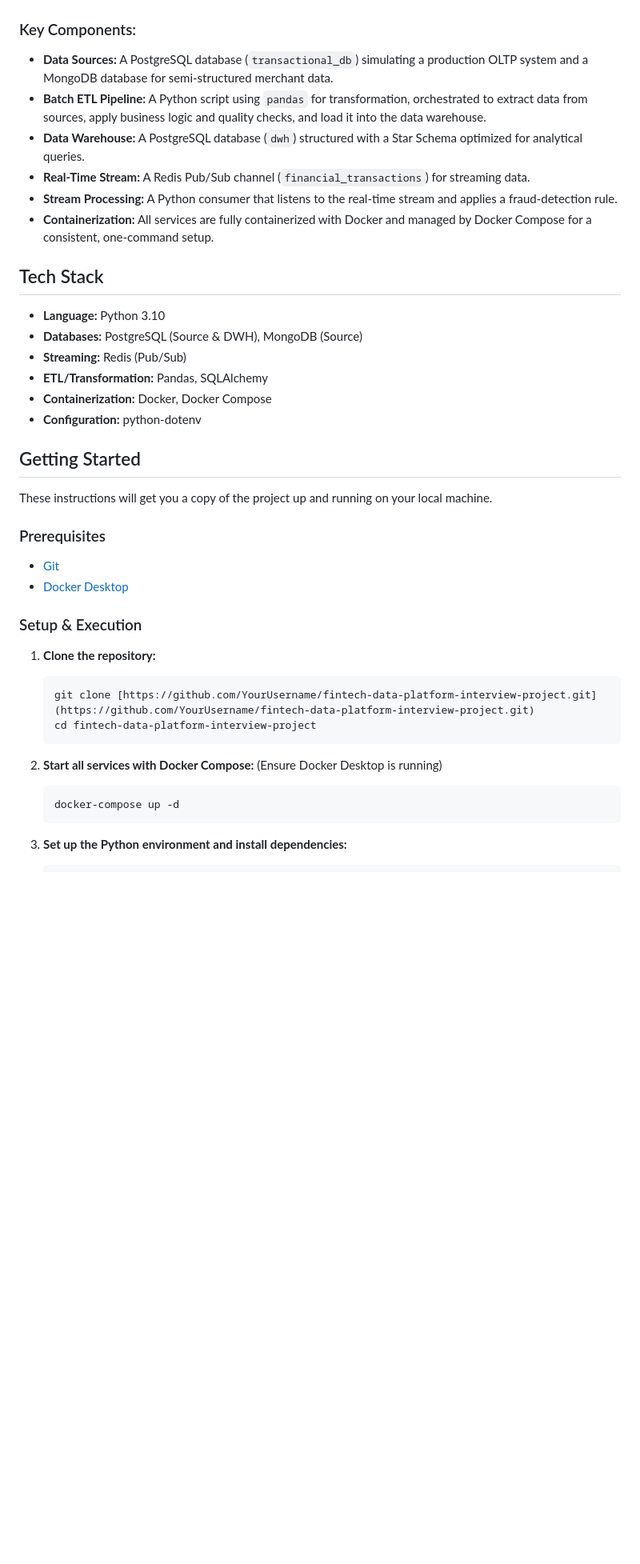
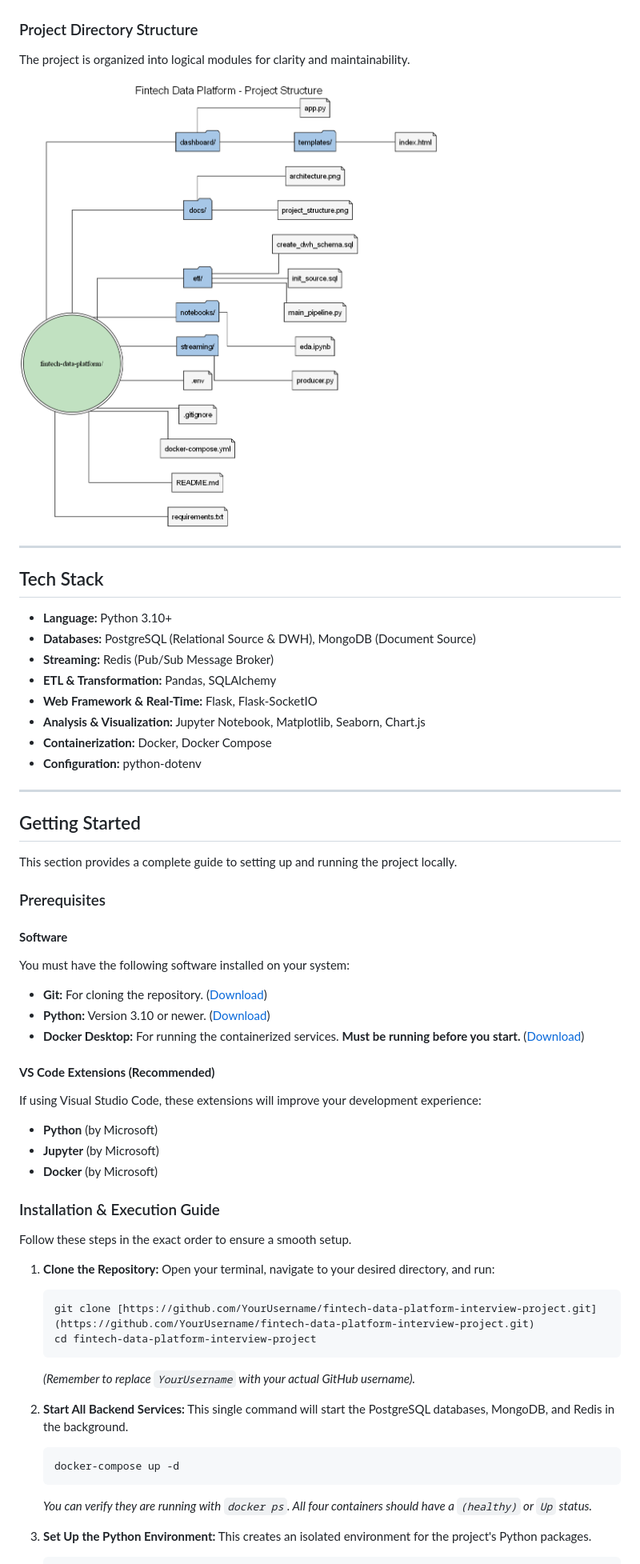
Before and after one commit to lloydgoronga/fintech-data-platform-interview-project, a Markdown page: README.md, the part around the change printed below. Shown: that part at 80% size. GitHub-like rendering; blank space fills up the shorter version.

````diff
--- a/README.md
+++ b/README.md
@@ -14,44 +36,68 @@ The platform is built on a modern, containerized architecture that separates con
 
 ![Data Platform Architecture](./docs/architecture.png)
 
-### Key Components:
-* **Data Sources:** A PostgreSQL database (`transactional_db`) simulating a production OLTP system and a MongoDB database for semi-structured merchant data.
-* **Batch ETL Pipeline:** A Python script using `pandas` for transformation, orchestrated to extract data from sources, apply business logic and quality checks, and load it into the data warehouse.
-* **Data Warehouse:** A PostgreSQL database (`dwh`) structured with a Star Schema optimized for analytical queries.
-* **Real-Time Stream:** A Redis Pub/Sub channel (`financial_transactions`) for streaming data.
-* **Stream Processing:** A Python consumer that listens to the real-time stream and applies a fraud-detection rule.
-* **Containerization:** All services are fully containerized with Docker and managed by Docker Compose for a consistent, one-command setup.
+### Project Directory Structure
+
+The project is organized into logical modules for clarity and maintainability.
+
+![Project Structure Diagram](./docs/project_structure.png)
+
+---
 
 ## Tech Stack
-- **Language:** Python 3.10
-- **Databases:** PostgreSQL (Source & DWH), MongoDB (Source)
-- **Streaming:** Redis (Pub/Sub)
-- **ETL/Transformation:** Pandas, SQLAlchemy
+
+- **Language:** Python 3.10+
+- **Databases:** PostgreSQL (Relational Source & DWH), MongoDB (Document Source)
+- **Streaming:** Redis (Pub/Sub Message Broker)
+- **ETL & Transformation:** Pandas, SQLAlchemy
+- **Web Framework & Real-Time:** Flask, Flask-SocketIO
+- **Analysis & Visualization:** Jupyter Notebook, Matplotlib, Seaborn, Chart.js
 - **Containerization:** Docker, Docker Compose
 - **Configuration:** python-dotenv
 
+---
+
 ## Getting Started
 
-These instructions will get you a copy of the project up and running on your local machine.
+This section provides a complete guide to setting up and running the project locally.
 
 ### Prerequisites
 
-- [Git](https://git-scm.com/)
-- [Docker Desktop](https://www.docker.com/products/docker-desktop/)
+#### **Software**
 
-### Setup & Execution
+You must have the following software installed on your system:
 
-1.  **Clone the repository:**
+* **Git:** For cloning the repository. ([Download](https://git-scm.com/))
+* **Python:** Version 3.10 or newer. ([Download](https://www.python.org/downloads/))
+* **Docker Desktop:** For running the containerized services. **Must be running before you start.** ([Download](https://www.docker.com/products/docker-desktop/))
+
+#### **VS Code Extensions (Recommended)**
+
+If using Visual Studio Code, these extensions will improve your development experience:
+
+* **Python** (by Microsoft)
+* **Jupyter** (by Microsoft)
+* **Docker** (by Microsoft)
+
+### Installation & Execution Guide
+
+Follow these steps in the exact order to ensure a smooth setup.
+
+1.  **Clone the Repository:**
+    Open your terminal, navigate to your desired directory, and run:
     ```sh
     git clone [https://github.com/YourUsername/fintech-data-platform-interview-project.git](https://github.com/YourUsername/fintech-data-platform-interview-project.git)
     cd fintech-data-platform-interview-project
     ```
+    *(Remember to replace `YourUsername` with your actual GitHub username).*
 
-2.  **Start all services with Docker Compose:**
-    (Ensure Docker Desktop is running)
+2.  **Start All Backend Services:**
+    This single command will start the PostgreSQL databases, MongoDB, and Redis in the background.
     ```sh
     docker-compose up -d
     ```
+    *You can verify they are running with `docker ps`. All four containers should have a `(healthy)` or `Up` status.*
 
-3.  **Set up the Python environment and install dependencies:**
+3.  **Set Up the Python Environment:**
+    This creates an isolated environment for the project's Python packages.
     ```sh
````
Also changed, not shown: other parts of README.md (+66 -41 lines), docs/eda_screenshot.png (added), 3 other files.
